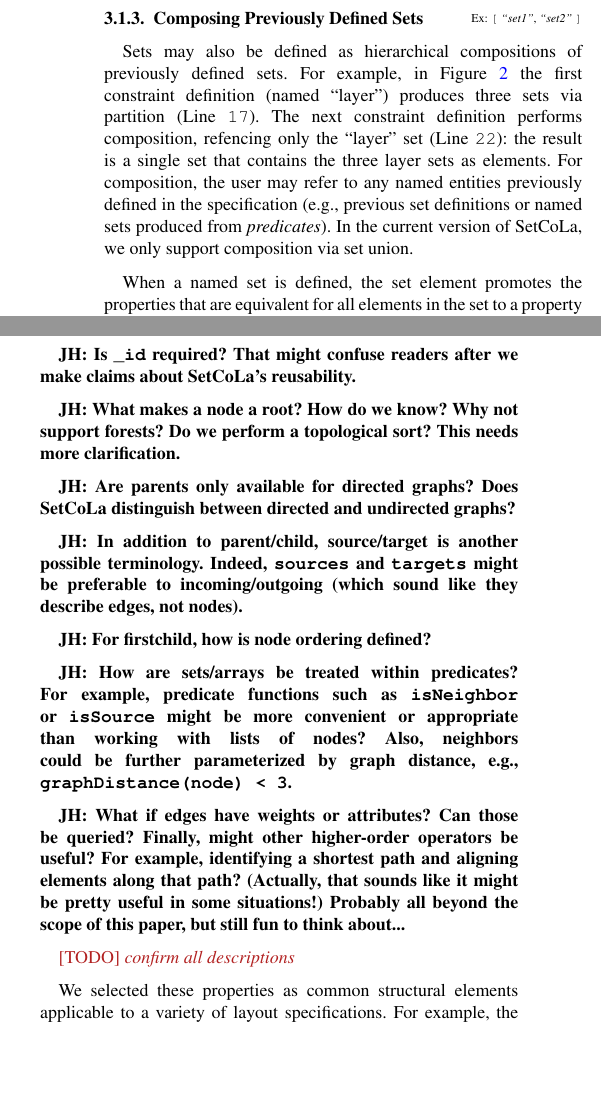
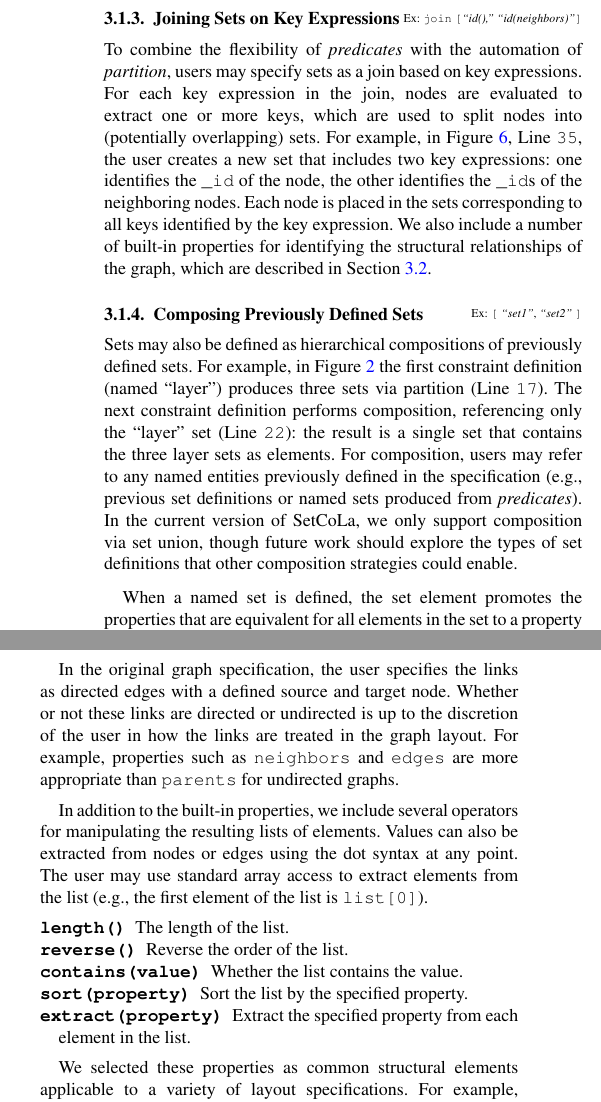
Before and after one commit to jhoffswell/human-constraint-layout, a LaTeX document (papers/EuroVis2018/constraint-layout.tex, which reads papers/EuroVis2018/design.tex): two parts of the columns of page 4 of 12, joined at a grey line, cut at the place of the change, the shorter picture padded with empty space. Compiled offline with pdfLaTeX.

Commit message:
Update Design Section
Update the design section to include the new set definition strategy
and to flesh out the discussion of the built-in properties.

```diff
--- a/papers/EuroVis2018/design.tex
+++ b/papers/EuroVis2018/design.tex
@@ -82,25 +83,33 @@ unsatisfiable constraints.
+\subsubsection{Joining Sets on Key Expressions}
+\constraint{Ex: \texttt{join} \texttt{[}\emph{``id(),'' ``id(neighbors)''}\texttt{]}}
+To combine the flexibility of \emph{predicates} with the automation of
+\emph{partition}, users may specify sets as a join based on key expressions.
+For each key expression in the join, nodes are evaluated to extract one
+or more keys, which are used to split nodes into (potentially overlapping)
+sets. For example, in Figure~\ref{fig:tlr4-spec},~Line~\texttt{35}, the
+user creates a new set that includes two key expressions: one identifies
+the \texttt{\_id} of the node, the other identifies the \texttt{\_id}s of
+the neighboring nodes. Each node is placed in the sets corresponding to
+all keys identified by the key expression. We also include a number of
+built-in properties for identifying the structural relationships of the
+graph, which are described in Section~\ref{sec:built-in-properties}.
 
-%\subsubsection{Extracting related nodes}
-%\constraint{\texttt{extract} node and node \emph{neighbors}}
-%For some sets, it may be useful to identify particular
-%relationships between nodes, which can be specified as a relation. For each
-%node, \todo{finish this section}
-
+%%%%%%%%%%%%%%%%%%%%%%%%%%%%%%%%%%%%%%%%%%%%%%%%%%%%%%%%%%%%%%
 \subsubsection{Composing Previously Defined Sets}
 \constraint{Ex: \texttt{[} \emph{``set1''}, \emph{``set2''} \texttt{]}}
-
 Sets may also be defined as hierarchical
 compositions of previously defined sets. For example, in
 Figure~\ref{fig:small-tree-example} the first constraint definition
 (named ``layer'') produces three sets via
 partition~(Line~\texttt{17}). The next constraint definition performs
-composition, refencing only the ``layer'' set~(Line~\texttt{22}): the result
+composition, referencing only the ``layer'' set~(Line~\texttt{22}): the result
 is a single set that contains the three layer sets as elements.
-For composition, the user may
+For composition, users may
 refer to any named entities previously defined in the specification (e.g.,
 previous set definitions or named sets produced from \emph{predicates}).
 In the current version of \projectname, we only support composition via
-set union.
+set union, though future work should explore the types of set definitions
+that other composition strategies could enable.
 
 When a named set is defined, the set element promotes the properties that
 are equivalent for all elements in the set to a property of the set
@@ -110,4 +119,5 @@ defines a partition on the nodes based on the \texttt{depth} (Line
 the shared value for that set. This property can be referenced in other
 parts of the \projectname specification (Line~\texttt{23}).
 
+%%%%%%%%%%%%%%%%%%%%%%%%%%%%%%%%%%%%%%%%%%%%%%%%%%%%%%%%%%%%%%
 \subsection{Built-In Properties of the Graph Structure}
@@ -115,7 +125,5 @@ parts of the \projectname specification (Line~\texttt{23}).
 
 In addition to defining constraints relative to node properties, it may
 also be important to define constraints on properties
-of the graph structure. Our implementation supports a
-number of built-in node properties that reflect the graph structure.
+of the graph structure, which we support with a number of built-in accessors.
 These properties are automatically computed and added to the graph
-specification if they are used in one of the \projectname\ constraints.
@@ -149,22 +168,32 @@ themselves.
 \item[\texttt{degree}] The number of \texttt{neighbors}.
 \end{description}
 
-\jheer{Is \texttt{\_id} required? That might confuse readers after we make claims about \projectname's reusability.}
+% \jheer{Is \texttt{\_id} required? That might confuse readers after we make claims about \projectname's reusability.}
 
-\jheer{What makes a node a root? How do we know? Why not support forests? Do we perform a topological sort? This needs more clarification.}
+In the original graph specification, the user specifies the links as directed
+edges with a defined source and target node. Whether or not these links are
+directed or undirected is up to the discretion of the user in how the links
+are treated in the graph layout. For example, properties such as
+\texttt{neighbors} and \texttt{edges} are more appropriate than \texttt{parents}
+for undirected graphs.
 
-\jheer{Are parents only available for directed graphs? Does \projectname distinguish between directed and undirected graphs?}
+In addition to the built-in properties, we include several operators for
+manipulating the resulting lists of elements. Values can also be extracted from
+nodes or edges using the dot syntax at any point. The user may use standard
+array access to extract elements from the list (e.g., the first element of
+the list is \texttt{list[0]}).
 
-\jheer{In addition to parent/child, source/target is another possible terminology. Indeed, \texttt{sources} and \texttt{targets} might be preferable to incoming/outgoing (which sound like they describe edges, not nodes).}
+\begin{description}
+\item[\texttt{length()}] The length of the list.
+\item[\texttt{reverse()}] Reverse the order of the list.
+\item[\texttt{contains(value)}] Whether the list contains the value.
+\item[\texttt{sort(property)}] Sort the list by the specified property.
+\item[\texttt{extract(property)}] Extract the specified property from each element in the list.
+\end{description}
 
-\jheer{For firstchild, how is node ordering defined?}
+%\jheer{How are sets/arrays be treated within predicates? For example, predicate functions such as \texttt{isNeighbor} or \texttt{isSource} might be more convenient or appropriate than working with lists of nodes?}
 
-\jheer{How are sets/arrays be treated within predicates? For example, predicate functions such as \texttt{isNeighbor} or \texttt{isSource} might be more convenient or appropriate than working with lists of nodes? Also, neighbors could be further parameterized by graph distance, e.g., \texttt{graphDistance(node) < 3}.}
-
-\jheer{What if edges have weights or attributes? Can those be queried? Finally, might other higher-order operators be useful? For example, identifying a shortest path and aligning elements along that path? (Actually, that sounds like it might be pretty useful in some situations!) Probably all beyond the scope of this paper, but still fun to think about...}
-
-
-\todo{confirm all descriptions}
+% \jheer{What if edges have weights or attributes? Can those be queried? Finally, might other higher-order operators be useful? For example, identifying a shortest path and aligning elements along that path? (Actually, that sounds like it might be pretty useful in some situations!) Probably all beyond the scope of this paper, but still fun to think about...}
 
 We selected these properties as common structural elements
 applicable to a variety of layout specifications. For example, the \texttt{depth}
```
Also changed, not shown: papers/EuroVis2018/figures/tlr4-spec.pdf, papers/EuroVis2018/design.tex (62 more changed lines).
